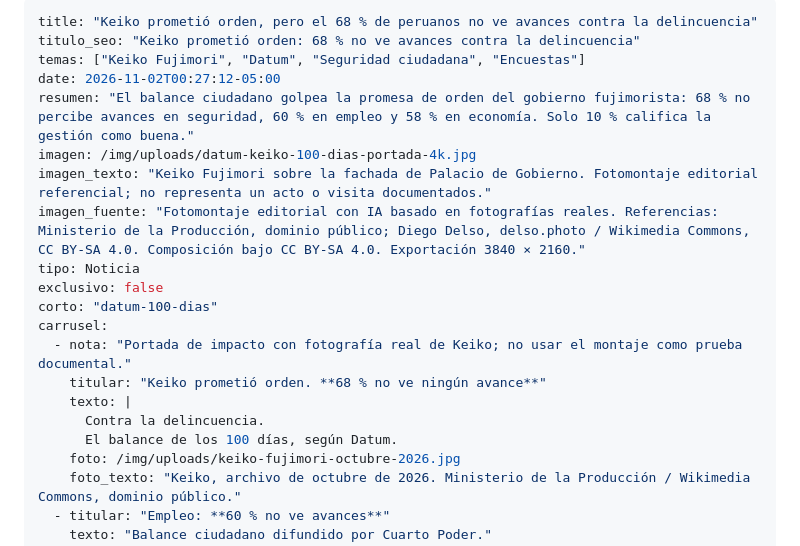
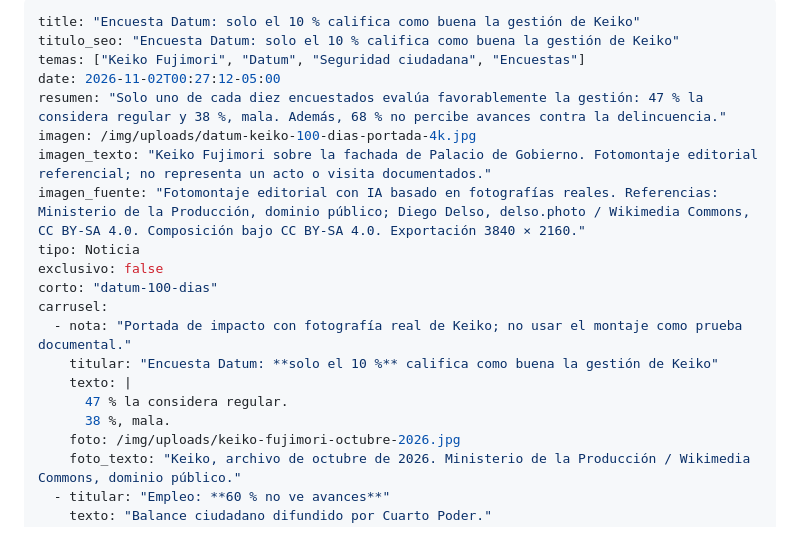
Before and after one commit to JesusProsperoPe/jesus-prospero-web, a Markdown page: src/noticias/2026-11-02-datum-keiko-100-dias-seguridad.md, the part around the change. Rendered like a GitHub page.

Commit message:
Enfocar titular y carrusel en el 10 por ciento que valora bien la gestión

```diff
--- a/src/noticias/2026-11-02-datum-keiko-100-dias-seguridad.md
+++ b/src/noticias/2026-11-02-datum-keiko-100-dias-seguridad.md
@@ -1,9 +1,9 @@
 ---
-title: "Keiko prometió orden, pero el 68 % de peruanos no ve avances contra la delincuencia"
-titulo_seo: "Keiko prometió orden: 68 % no ve avances contra la delincuencia"
+title: "Encuesta Datum: solo el 10 % califica como buena la gestión de Keiko"
+titulo_seo: "Encuesta Datum: solo el 10 % califica como buena la gestión de Keiko"
 temas: ["Keiko Fujimori", "Datum", "Seguridad ciudadana", "Encuestas"]
 date: 2026-11-02T00:27:12-05:00
-resumen: "El balance ciudadano golpea la promesa de orden del gobierno fujimorista: 68 % no percibe avances en seguridad, 60 % en empleo y 58 % en economía. Solo 10 % califica la gestión como buena."
+resumen: "Solo uno de cada diez encuestados evalúa favorablemente la gestión: 47 % la considera regular y 38 %, mala. Además, 68 % no percibe avances contra la delincuencia."
 imagen: /img/uploads/datum-keiko-100-dias-portada-4k.jpg
 imagen_texto: "Keiko Fujimori sobre la fachada de Palacio de Gobierno. Fotomontaje editorial referencial; no representa un acto o visita documentados."
 imagen_fuente: "Fotomontaje editorial con IA basado en fotografías reales. Referencias: Ministerio de la Producción, dominio público; Diego Delso, delso.photo / Wikimedia Commons, CC BY-SA 4.0. Composición bajo CC BY-SA 4.0. Exportación 3840 × 2160."
@@ -12,10 +12,10 @@ exclusivo: false
 corto: "datum-100-dias"
 carrusel:
   - nota: "Portada de impacto con fotografía real de Keiko; no usar el montaje como prueba documental."
-    titular: "Keiko prometió orden. **68 % no ve ningún avance**"
+    titular: "Encuesta Datum: **solo el 10 %** califica como buena la gestión de Keiko"
     texto: |
-      Contra la delincuencia.
-      El balance de los 100 días, según Datum.
+      47 % la considera regular.
+      38 %, mala.
     foto: /img/uploads/keiko-fujimori-octubre-2026.jpg
     foto_texto: "Keiko, archivo de octubre de 2026. Ministerio de la Producción / Wikimedia Commons, dominio público."
   - titular: "Empleo: **60 % no ve avances**"
```
